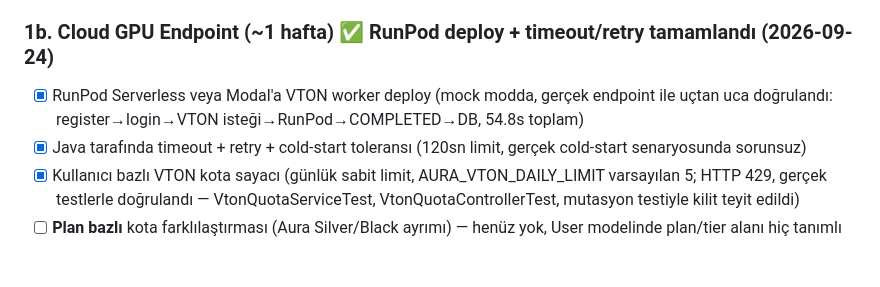
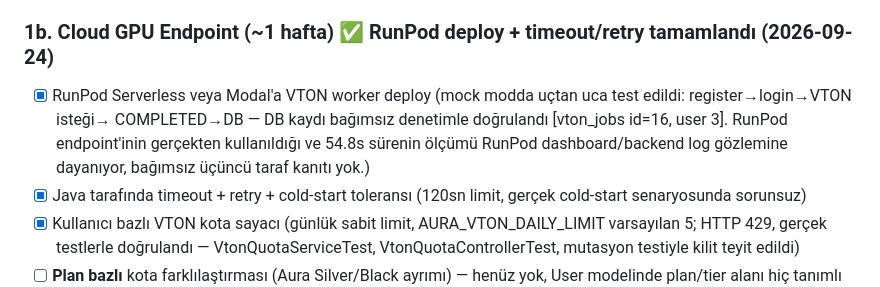
Before and after one commit to kaanayaydin/aura-project, a Markdown page: ROADMAP.md, the part around the change. GitHub-like rendering; blank space fills up the shorter version.

Commit message:
docs: RunPod doğrulama iddiasını epistemik olarak dürüstleştir - DB kanıtlı, RunPod kullanımı kullanıcı gözlemine dayanıyor

```diff
--- a/ROADMAP.md
+++ b/ROADMAP.md
@@ -34,8 +34,11 @@ Bunu daha önce konuşmuştuk: cloud GPU'yu şifresiz/rate-limitsiz bir auth ile
 
 ### 1b. Cloud GPU Endpoint (~1 hafta) ✅ RunPod deploy + timeout/retry tamamlandı (2026-09-24)
 - [x] RunPod Serverless veya Modal'a VTON worker deploy
-      (mock modda, gerçek endpoint ile uçtan uca doğrulandı:
-      register→login→VTON isteği→RunPod→COMPLETED→DB, 54.8s toplam)
+      (mock modda uçtan uca test edildi: register→login→VTON isteği→
+      COMPLETED→DB — DB kaydı bağımsız denetimle doğrulandı [vton_jobs
+      id=16, user 3]. RunPod endpoint'inin gerçekten kullanıldığı ve
+      54.8s sürenin ölçümü RunPod dashboard/backend log gözlemine
+      dayanıyor, bağımsız üçüncü taraf kanıtı yok.)
 - [x] Java tarafında timeout + retry + cold-start toleransı
       (120sn limit, gerçek cold-start senaryosunda sorunsuz)
 - [x] Kullanıcı bazlı VTON kota sayacı (günlük sabit limit, AURA_VTON_DAILY_LIMIT
```
